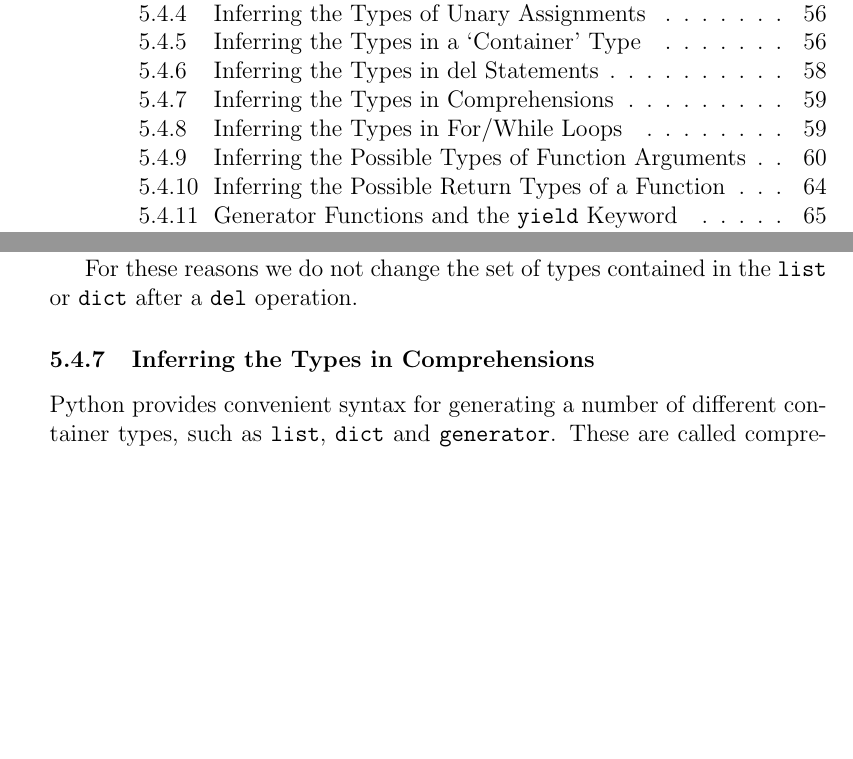
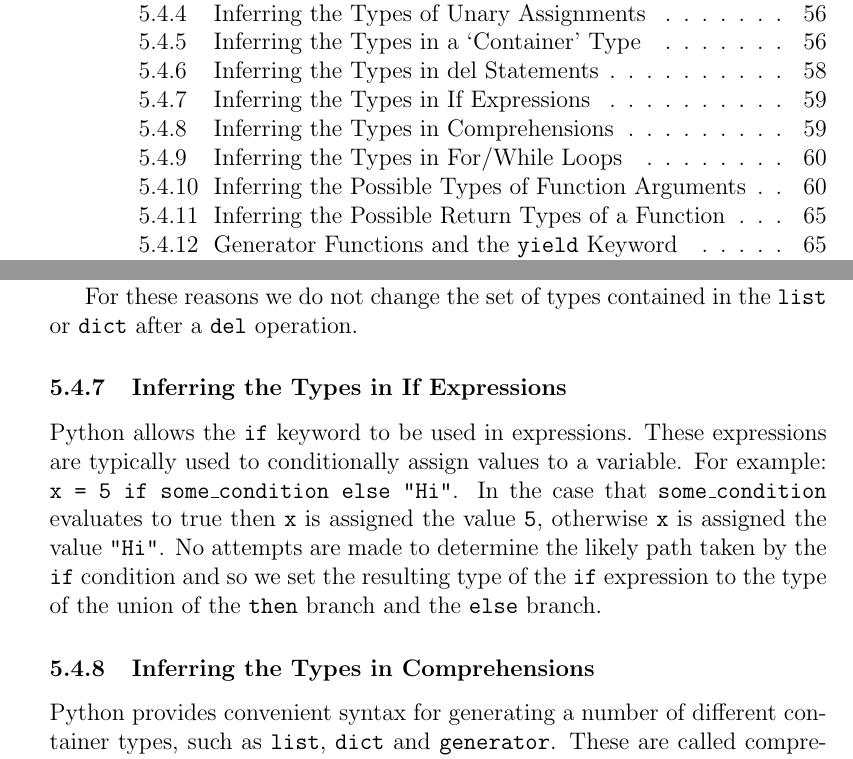
Before and after one commit to danielrandall/pythonTypes, a LaTeX paper (finalReport/report.tex): two parts of pages 5 and 62 of 104, joined at a grey line, cut so that both start at the same text, the shorter picture padded with empty space. Compiled offline with pdfLaTeX.

Commit message:
Report work. Added if expressions.

```diff
--- a/finalReport/report.tex
+++ b/finalReport/report.tex
@@ -1087,6 +1087,9 @@ The \texttt{del} statement is used to remove an identifier binding. If the targe
 \end{lstlisting}
 This example will delete a random element from the list. It impossible to statically predict which element, and therefore type, that will be removed. A similar problem arises when a dynamic number of elements is added, such as when looping over a file and adding elements found until the end of the file is reached. In this case we cannot determine how many elements need to removed before we can safely remove the type from the set of types contained in the \texttt{list} or \texttt{dict}. \\
 \indent For these reasons we do not change the set of types contained in the \texttt{list} or \texttt{dict} after a \texttt{del} operation.
+
+\subsubsection{Inferring the Types in If Expressions}
+Python allows the \texttt{if} keyword to be used in expressions. These expressions are typically used to conditionally assign values to a variable. For example: \texttt{x = 5 if some\_condition else "Hi"}. In the case that \texttt{some\_condition} evaluates to true then \texttt{x} is assigned the value \texttt{5}, otherwise \texttt{x} is assigned the value \texttt{"Hi"}. No attempts are made to determine the likely path taken by the \texttt{if} condition and so we set the resulting type of the \texttt{if} expression to the type of the union of the \texttt{then} branch and the \texttt{else} branch.
 
 \subsubsection{Inferring the Types in Comprehensions}
 Python provides convenient syntax for generating a number of different container types, such as \texttt{list}, \texttt{dict} and \texttt{generator}. These are called comprehensions. For example, assume we have a Python \texttt{list}, \texttt{num\_list}, containing various \texttt{int}s and we wished to extract all numbers of a value less than 100 into a new \texttt{list}. We could do this using the following \texttt{list} comprehension: \texttt{[x < 100 for x in num\_list]}. The \texttt{for x in some\_list} generates an iterator over all values in \texttt{num\_list} and assigns each value to the variable \texttt{x}. Each value is then added to a new \texttt{list} if the condition \texttt{x < 100} evaluates to \texttt{True} for that value. \\
```
